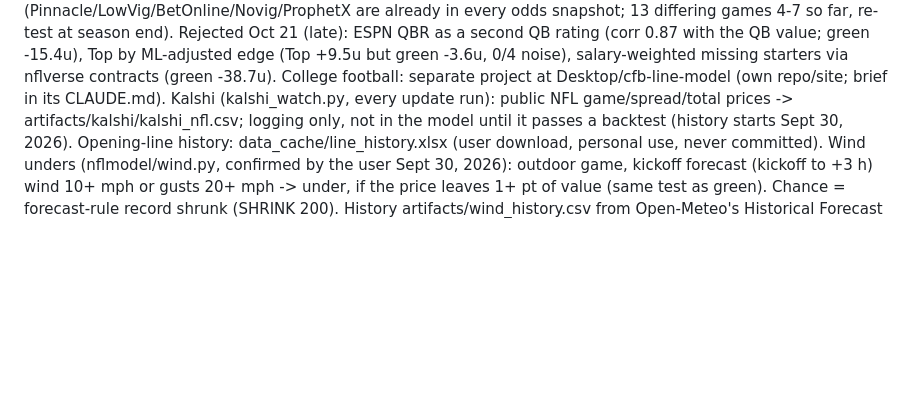
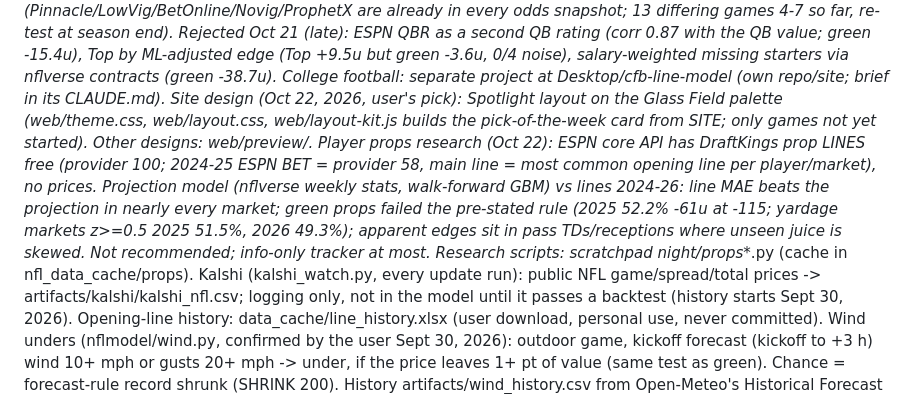
Before and after one commit to jferaz23/nfl-line-model, a Markdown page: CLAUDE.md, the part around the change. Drawn GitHub-style; blank space fills up the shorter version.

Commit message:
Notes: Spotlight design live; player props backtest (no proven edge, not recommended)
Co-Authored-By: Claude Opus 5.5 <noreply@anthropic.com>

```diff
--- a/CLAUDE.md
+++ b/CLAUDE.md
@@ -117,6 +117,14 @@ at season end).
 Rejected Oct 21 (late): ESPN QBR as a second QB rating (corr 0.87 with the QB value; green -15.4u), Top by ML-adjusted
 edge (Top +9.5u but green -3.6u, 0/4 noise), salary-weighted missing starters via nflverse contracts (green -38.7u).
 College football: separate project at Desktop/cfb-line-model (own repo/site; brief in its CLAUDE.md).
+Site design (Oct 22, 2026, user's pick): Spotlight layout on the Glass Field palette (web/theme.css, web/layout.css,
+web/layout-kit.js builds the pick-of-the-week card from SITE; only games not yet started). Other designs: web/preview/.
+Player props research (Oct 22): ESPN core API has DraftKings prop LINES free (provider 100; 2024-25 ESPN BET = provider 58,
+main line = most common opening line per player/market), no prices. Projection model (nflverse weekly stats, walk-forward
+GBM) vs lines 2024-26: line MAE beats the projection in nearly every market; green props failed the pre-stated rule (2025
+52.2% -61u at -115; yardage markets z>=0.5 2025 51.5%, 2026 49.3%); apparent edges sit in pass TDs/receptions where unseen
+juice is skewed. Not recommended; info-only tracker at most. Research scripts: scratchpad night/props_*.py (cache in
+nfl_data_cache/props).
 Kalshi (kalshi_watch.py, every update run): public NFL game/spread/total prices -> artifacts/kalshi/kalshi_nfl.csv;
 logging only, not in the model until it passes a backtest (history starts Sept 30, 2026).
 Opening-line history: data_cache/line_history.xlsx (user download, personal use, never committed).
```
